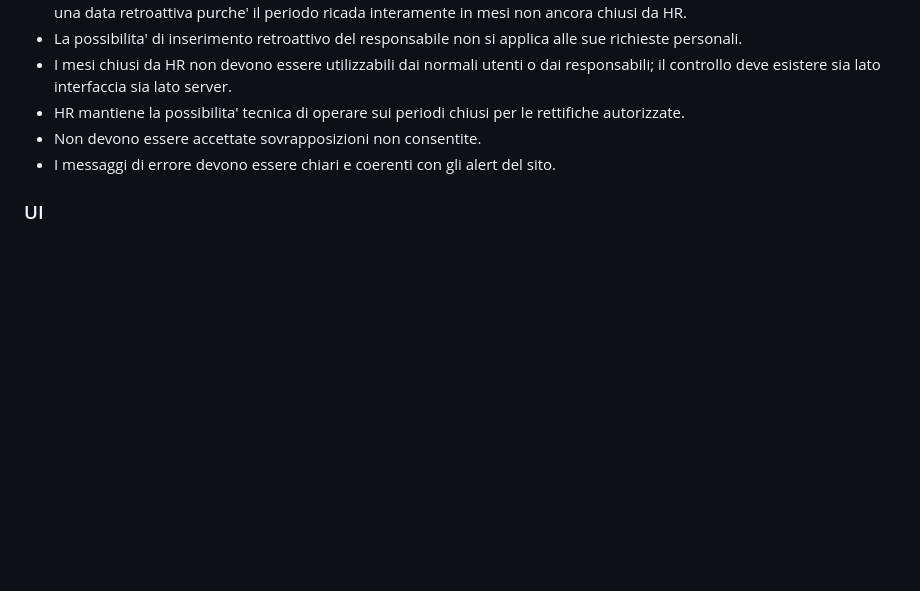
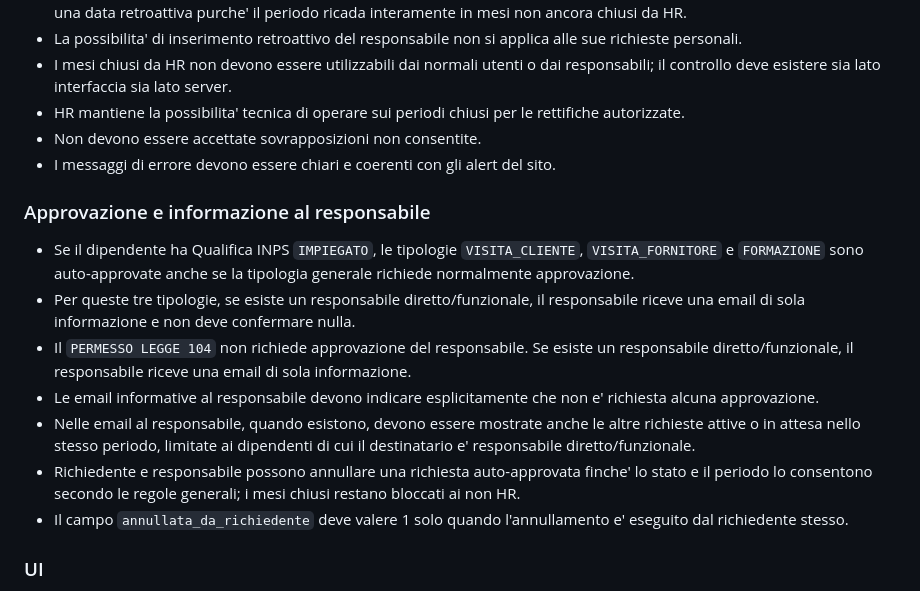
Before and after one commit to boborla-git/levante_web, a Markdown page: docs/contratti-funzionali-hr.md, the part around the change. Rendered like a GitHub page; blank space fills up the shorter version.

Commit message:
Docs HR: registra autoapprovazione impiegati e informative responsabile

```diff
--- a/docs/contratti-funzionali-hr.md
+++ b/docs/contratti-funzionali-hr.md
@@ -37,6 +37,16 @@ Ogni modifica futura deve preservarli, salvo decisione esplicita contraria.
 - HR mantiene la possibilita' tecnica di operare sui periodi chiusi per le rettifiche autorizzate.
 - Non devono essere accettate sovrapposizioni non consentite.
 - I messaggi di errore devono essere chiari e coerenti con gli alert del sito.
+
+### Approvazione e informazione al responsabile
+
+- Se il dipendente ha Qualifica INPS `IMPIEGATO`, le tipologie `VISITA_CLIENTE`, `VISITA_FORNITORE` e `FORMAZIONE` sono auto-approvate anche se la tipologia generale richiede normalmente approvazione.
+- Per queste tre tipologie, se esiste un responsabile diretto/funzionale, il responsabile riceve una email di sola informazione e non deve confermare nulla.
+- Il `PERMESSO LEGGE 104` non richiede approvazione del responsabile. Se esiste un responsabile diretto/funzionale, il responsabile riceve una email di sola informazione.
+- Le email informative al responsabile devono indicare esplicitamente che non e' richiesta alcuna approvazione.
+- Nelle email al responsabile, quando esistono, devono essere mostrate anche le altre richieste attive o in attesa nello stesso periodo, limitate ai dipendenti di cui il destinatario e' responsabile diretto/funzionale.
+- Richiedente e responsabile possono annullare una richiesta auto-approvata finche' lo stato e il periodo lo consentono secondo le regole generali; i mesi chiusi restano bloccati ai non HR.
+- Il campo `annullata_da_richiedente` deve valere 1 solo quando l'annullamento e' eseguito dal richiedente stesso.
 
 ### UI
 
```
